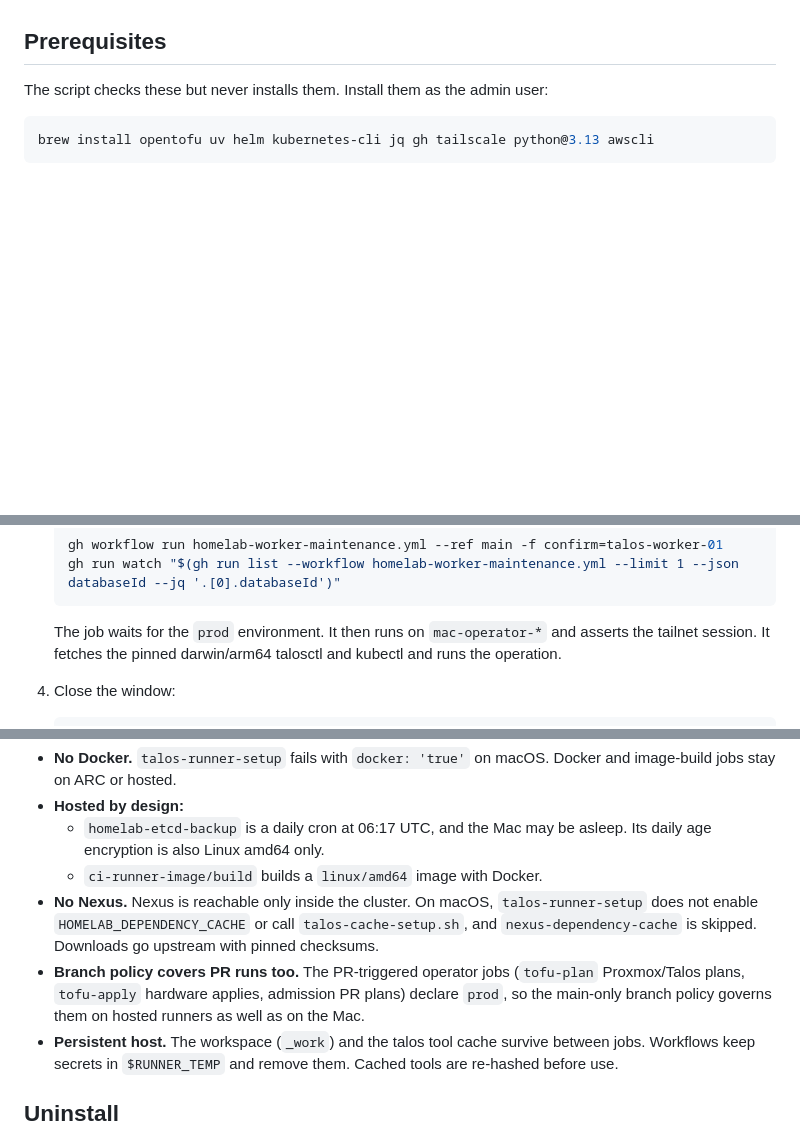
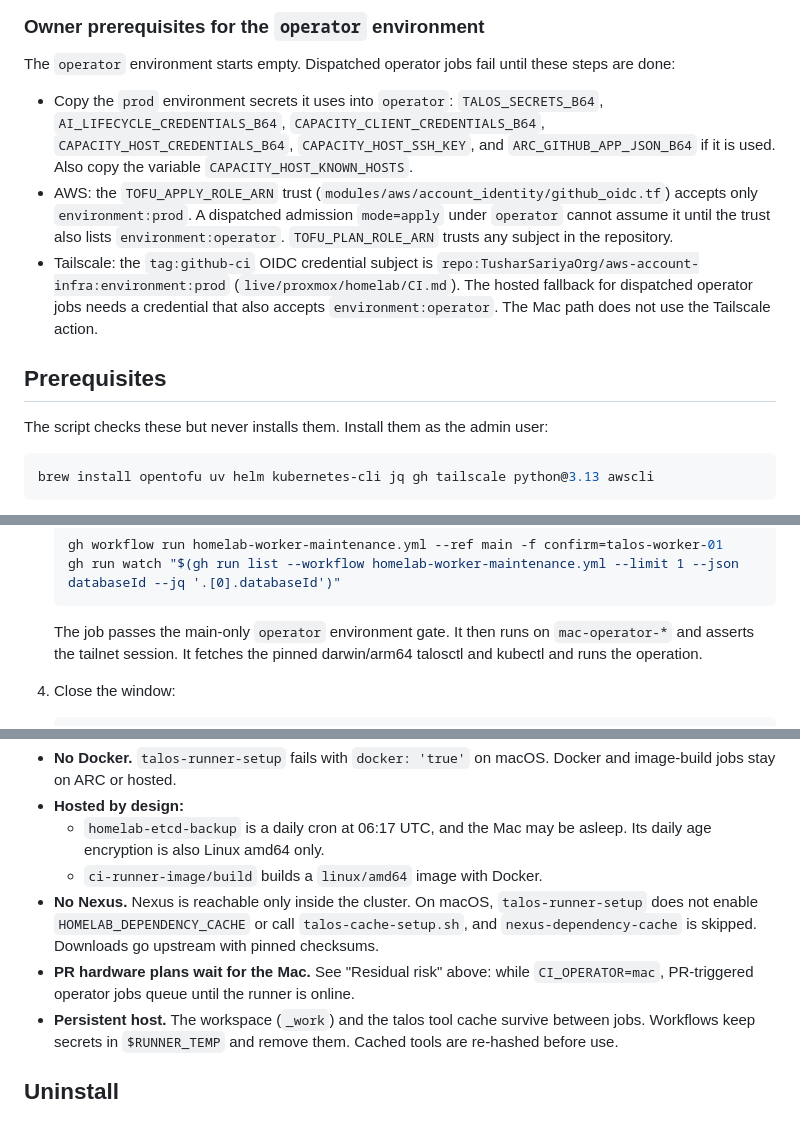
Before and after one commit to TusharSariya/aws-account-infra, a Markdown page: docs/runbooks/mac-operator-runner.md, 3 parts joined by grey strips. Drawn GitHub-style; blank space fills up the shorter version.

````diff
--- a/docs/runbooks/mac-operator-runner.md
+++ b/docs/runbooks/mac-operator-runner.md
@@ -72,3 +96,22 @@ cannot reach the runner.
+### Owner prerequisites for the `operator` environment
+
+The `operator` environment starts empty. Dispatched operator jobs fail until these
+steps are done:
+
+- Copy the `prod` environment secrets it uses into `operator`: `TALOS_SECRETS_B64`,
+  `AI_LIFECYCLE_CREDENTIALS_B64`, `CAPACITY_CLIENT_CREDENTIALS_B64`,
+  `CAPACITY_HOST_CREDENTIALS_B64`, `CAPACITY_HOST_SSH_KEY`, and
+  `ARC_GITHUB_APP_JSON_B64` if it is used. Also copy the variable
+  `CAPACITY_HOST_KNOWN_HOSTS`.
+- AWS: the `TOFU_APPLY_ROLE_ARN` trust (`modules/aws/account_identity/github_oidc.tf`)
+  accepts only `environment:prod`. A dispatched admission `mode=apply` under `operator`
+  cannot assume it until the trust also lists `environment:operator`.
+  `TOFU_PLAN_ROLE_ARN` trusts any subject in the repository.
+- Tailscale: the `tag:github-ci` OIDC credential subject is
+  `repo:TusharSariyaOrg/aws-account-infra:environment:prod`
+  (`live/proxmox/homelab/CI.md`). The hosted fallback for dispatched operator jobs
+  needs a credential that also accepts `environment:operator`. The Mac path does not
+  use the Tailscale action.
 
 ## Prerequisites
 
@@ -148,7 +191,7 @@ The runner name never starts with `homelab-talos-`. That keeps it on the upstrea
    gh run watch "$(gh run list --workflow homelab-worker-maintenance.yml --limit 1 --json databaseId --jq '.[0].databaseId')"
    ```
 
-   The job waits for the `prod` environment. It then runs on
+   The job passes the main-only `operator` environment gate. It then runs on
    `mac-operator-*` and asserts the tailnet session. It fetches the pinned
    darwin/arm64 talosctl and kubectl and runs the operation.
 4. Close the window:
@@ -174,10 +217,8 @@ starts or the run is cancelled.
   `talos-runner-setup` does not enable `HOMELAB_DEPENDENCY_CACHE` or call
   `talos-cache-setup.sh`, and `nexus-dependency-cache` is skipped. Downloads go
   upstream with pinned checksums.
-- **Branch policy covers PR runs too.** The PR-triggered operator jobs (`tofu-plan`
-  Proxmox/Talos plans, `tofu-apply` hardware applies, admission PR plans) declare
-  `prod`, so the main-only branch policy governs them on hosted runners as well as
-  on the Mac.
+- **PR hardware plans wait for the Mac.** See "Residual risk" above: while
+  `CI_OPERATOR=mac`, PR-triggered operator jobs queue until the runner is online.
 - **Persistent host.** The workspace (`_work`) and the talos tool cache survive
   between jobs. Workflows keep secrets in `$RUNNER_TEMP` and remove them. Cached
   tools are re-hashed before use.
````
Also changed, not shown: other parts of docs/runbooks/mac-operator-runner.md (+49 -25 lines), CLAUDE.md (+10 -3 lines), docs/homelab-kueue.md (+1 -1 lines).
